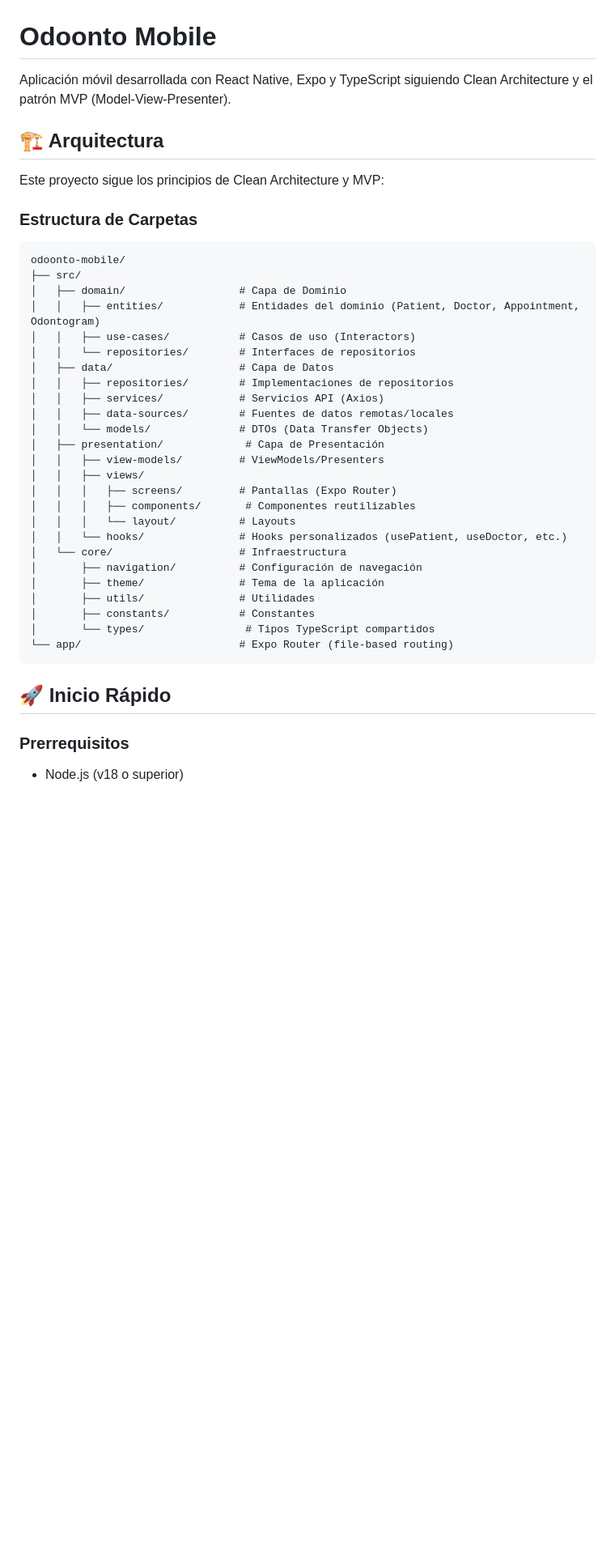
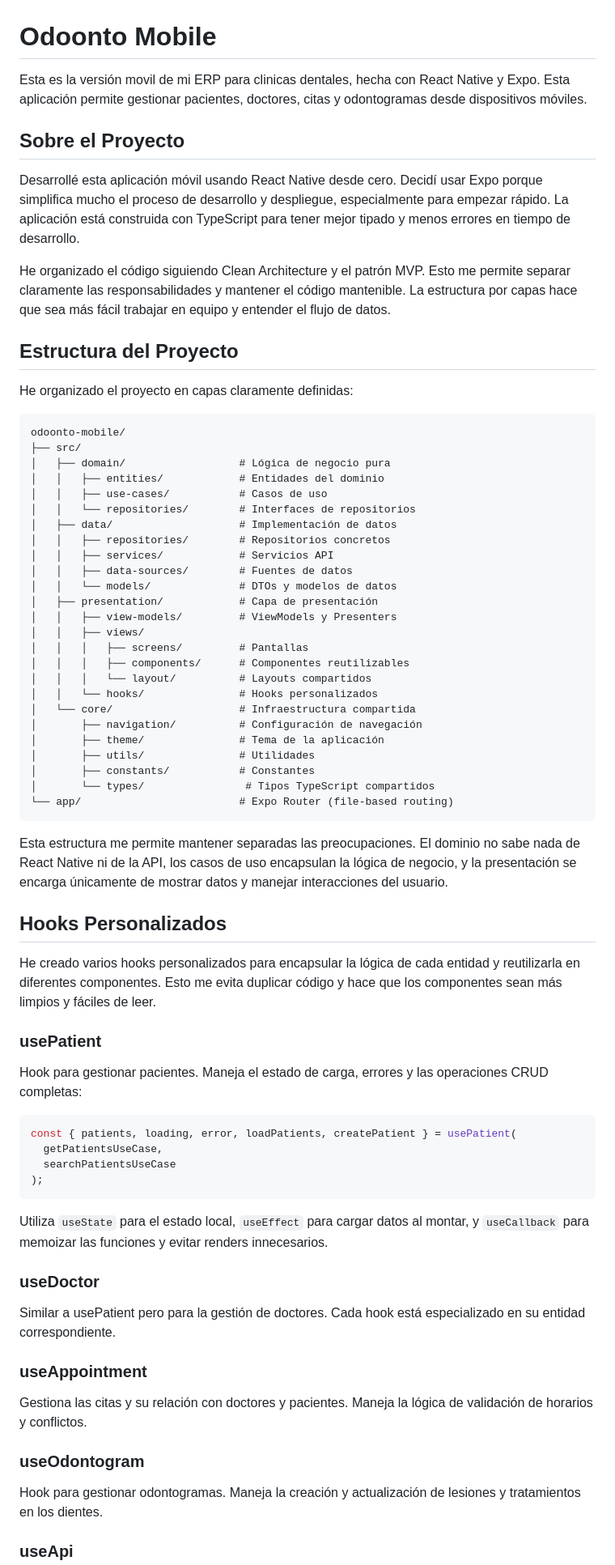
Before and after one commit to JBorrsad/odoonto-mobile, a Markdown page: README.md, the part around one of its changes. Shown at 81% size. Rendered like a GitHub page; blank space fills up the shorter version.

````diff
--- a/README.md
+++ b/README.md
@@ -1,33 +1,37 @@
 # Odoonto Mobile
 
-Aplicación móvil desarrollada con React Native, Expo y TypeScript siguiendo Clean Architecture y el patrón MVP (Model-View-Presenter).
+Esta es la versión movil de mi ERP para clinicas dentales, hecha con React Native y Expo. Esta aplicación permite gestionar pacientes, doctores, citas y odontogramas desde dispositivos móviles.
 
-## 🏗️ Arquitectura
+## Sobre el Proyecto
 
-Este proyecto sigue los principios de Clean Architecture y MVP:
+Desarrollé esta aplicación móvil usando React Native desde cero. Decidí usar Expo porque simplifica mucho el proceso de desarrollo y despliegue, especialmente para empezar rápido. La aplicación está construida con TypeScript para tener mejor tipado y menos errores en tiempo de desarrollo.
 
-### Estructura de Carpetas
+He organizado el código siguiendo Clean Architecture y el patrón MVP. Esto me permite separar claramente las responsabilidades y mantener el código mantenible. La estructura por capas hace que sea más fácil trabajar en equipo y entender el flujo de datos.
+
+## Estructura del Proyecto
+
+He organizado el proyecto en capas claramente definidas:
 
 ```
 odoonto-mobile/
 ├── src/
-│   ├── domain/                  # Capa de Dominio
-│   │   ├── entities/            # Entidades del dominio (Patient, Doctor, Appointment, Odontogram)
-│   │   ├── use-cases/           # Casos de uso (Interactors)
+│   ├── domain/                  # Lógica de negocio pura
+│   │   ├── entities/            # Entidades del dominio
+│   │   ├── use-cases/           # Casos de uso
 │   │   └── repositories/        # Interfaces de repositorios
-│   ├── data/                    # Capa de Datos
-│   │   ├── repositories/        # Implementaciones de repositorios
-│   │   ├── services/            # Servicios API (Axios)
-│   │   ├── data-sources/        # Fuentes de datos remotas/locales
-│   │   └── models/              # DTOs (Data Transfer Objects)
-│   ├── presentation/             # Capa de Presentación
-│   │   ├── view-models/         # ViewModels/Presenters
+│   ├── data/                    # Implementación de datos
+│   │   ├── repositories/        # Repositorios concretos
+│   │   ├── services/            # Servicios API
+│   │   ├── data-sources/        # Fuentes de datos
+│   │   └── models/              # DTOs y modelos de datos
+│   ├── presentation/            # Capa de presentación
+│   │   ├── view-models/         # ViewModels y Presenters
 │   │   ├── views/
-│   │   │   ├── screens/         # Pantallas (Expo Router)
-│   │   │   ├── components/       # Componentes reutilizables
-│   │   │   └── layout/          # Layouts
-│   │   └── hooks/               # Hooks personalizados (usePatient, useDoctor, etc.)
-│   └── core/                    # Infraestructura
+│   │   │   ├── screens/         # Pantallas
+│   │   │   ├── components/      # Componentes reutilizables
+│   │   │   └── layout/          # Layouts compartidos
+│   │   └── hooks/               # Hooks personalizados
+│   └── core/                    # Infraestructura compartida
 │       ├── navigation/          # Configuración de navegación
 │       ├── theme/               # Tema de la aplicación
 │       ├── utils/               # Utilidades
@@ -36,8 +40,36 @@ odoonto-mobile/
 └── app/                         # Expo Router (file-based routing)
 ```
 
-## 🚀 Inicio Rápido
+Esta estructura me permite mantener separadas las preocupaciones. El dominio no sabe nada de React Native ni de la API, los casos de uso encapsulan la lógica de negocio, y la presentación se encarga únicamente de mostrar datos y manejar interacciones del usuario.
 
-### Prerrequisitos
+## Hooks Personalizados
 
-- Node.js (v18 o superior)
+He creado varios hooks personalizados para encapsular la lógica de cada entidad y reutilizarla en diferentes componentes. Esto me evita duplicar código y hace que los componentes sean más limpios y fáciles de leer.
+
+### usePatient
+
+Hook para gestionar pacientes. Maneja el estado de carga, errores y las operaciones CRUD completas:
+
+```typescript
+const { patients, loading, error, loadPatients, createPatient } = usePatient(
+  getPatientsUseCase,
+  searchPatientsUseCase
+);
+```
+
+Utiliza `useState` para el estado local, `useEffect` para cargar datos al montar, y `useCallback` para memoizar las funciones y evitar renders innecesarios.
+
+### useDoctor
+
+Similar a usePatient pero para la gestión de doctores. Cada hook está especializado en su entidad correspondiente.
+
+### useAppointment
+
+Gestiona las citas y su relación con doctores y pacientes. Maneja la lógica de validación de horarios y conflictos.
+
+### useOdontogram
+
+Hook para gestionar odontogramas. Maneja la creación y actualización de lesiones y tratamientos en los dientes.
+
+### useApi
+
````
Also changed, not shown: other parts of README.md (+102 -131 lines).
